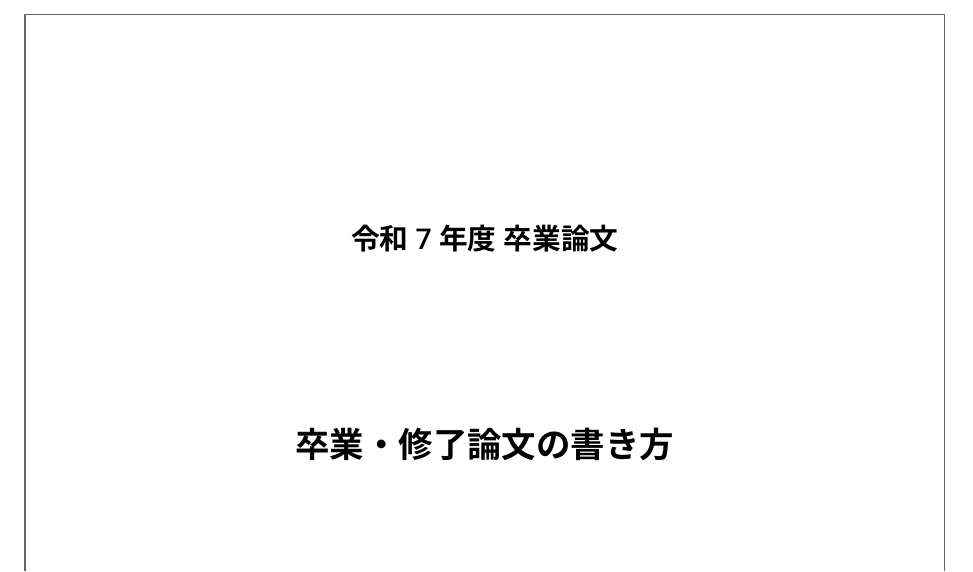
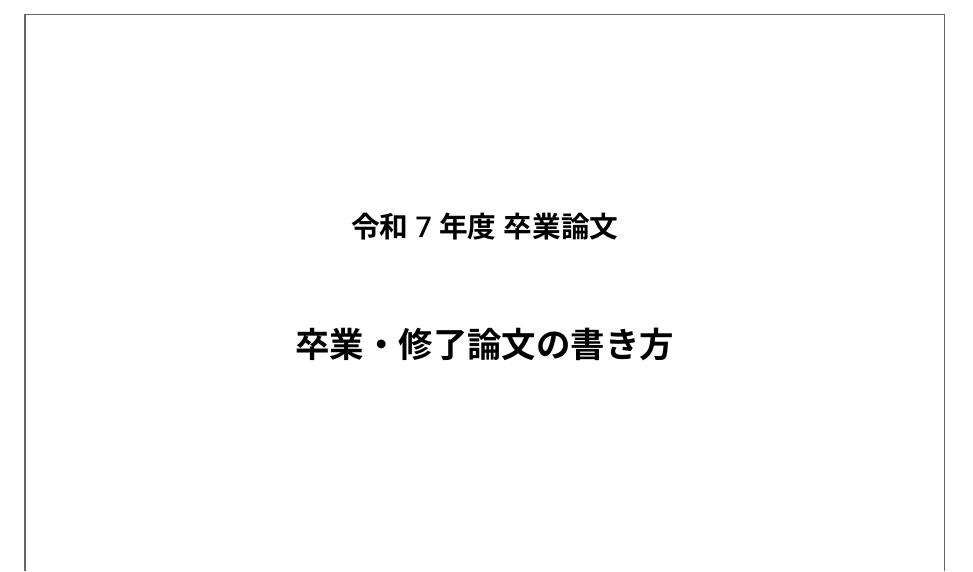
Before and after one commit to tatsy/sds-thesis, a LaTeX thesis (main.tex, which reads sdsthesis.sty): part of page 1 of 24, cut so that both start at the same text. Compiled offline with XeLaTeX.

Commit message:
Refactor: automatic front page spacing.

```diff
--- a/main.tex
+++ b/main.tex
@@ -108,8 +108,6 @@
  eauthor={Taro Yamada},
  eaffiliation={School of Social Data Science\\Hitotsubashi University},
  edate={March, 2026},
- % 日本語タイトルと英語タイトルの間のスペース (englishオプションのときのみ使用)
- adjustspace={80truept},
 }
 
 % ------------------------------------------------
--- a/sdsthesis.sty
+++ b/sdsthesis.sty
@@ -244,8 +244,6 @@
 \tl_new:N \g__sdsthesis_eaffiliation_tl
 \tl_new:N \g__sdsthesis_edate_tl
 
-\dim_new:N \g__sdsthesis_adjustspace_dim
-
 % 表紙用変数の一括設定
 \keys_define:nn { sdsthesis / metadata }{
   type .tl_gset:N = \g__sdsthesis_type_tl,
@@ -257,9 +255,6 @@
   eauthor .tl_gset:N = \g__sdsthesis_eauthor_tl,
   eaffiliation .tl_gset:N = \g__sdsthesis_eaffiliation_tl,
   edate .tl_gset:N = \g__sdsthesis_edate_tl,
-  adjustspace .code:n = {
-    \dim_gset:Nn \g__sdsthesis_adjustspace_dim {#1}
-  },
 }
 
 \NewDocumentCommand{\thesissetup}{m}{
@@ -290,13 +285,7 @@
   \thesissetup{edate={#1}}
 }
 
-\NewDocumentCommand{\adjustspace}{m}{
-  \thesissetup{adjustspace={#1}}
-}
-
-\ExplSyntaxOff
-
-\ExplSyntaxOn
+% スペース調整用のローカル変数
 \dim_new:N \l__sdsthesis_type_to_title_sep_dim
 \dim_new:N \l__sdsthesis_title_to_author_sep_dim
 \dim_new:N \l__sdsthesis_author_to_affiliation_sep_dim
@@ -309,7 +298,7 @@
   \dim_set:Nn \l__sdsthesis_author_to_affiliation_sep_dim {11pt}
   \dim_set:Nn \l__sdsthesis_affiliation_to_date_sep_dim {22pt}
 }{
-    \dim_set:Nn \l__sdsthesis_type_to_title_sep_dim {88pt}
+  \dim_set:Nn \l__sdsthesis_type_to_title_sep_dim {44pt}
   \dim_set:Nn \l__sdsthesis_title_to_author_sep_dim {154pt}
   \dim_set:Nn \l__sdsthesis_author_to_affiliation_sep_dim {22pt}
   \dim_set:Nn \l__sdsthesis_affiliation_to_date_sep_dim {44pt}
@@ -321,24 +310,6 @@
   \dim_set:Nn \l__sdsthesis_before_logo_sep_dim {22pt}
 }
 
-  \dim_new:N \l__sdsthesis_content_height_dim
-  \dim_set:Nn \l__sdsthesis_content_height_dim {
-    132pt
-    + \l__sdsthesis_type_to_title_sep_dim
-    + \l__sdsthesis_title_to_author_sep_dim
-    + \l__sdsthesis_author_to_affiliation_sep_dim
-    + \l__sdsthesis_affiliation_to_date_sep_dim
-    + \l__sdsthesis_before_logo_sep_dim
-  }
-
-  \bool_if:NT \l__sdsthesis_english_bool{
-    \dim_set:Nn \l__sdsthesis_content_height_dim {2 \l__sdsthesis_content_height_dim}
-  }
-
-  \dim_new:N \l__sdsthesis_title_page_top_sep_dim
-  \dim_set:Nn \l__sdsthesis_title_page_top_sep_dim {
-    (\c__sdsthesis_text_height_dim - \l__sdsthesis_content_height_dim) / 2
-  }
 \ExplSyntaxOff
 
 % 表紙に使うレイアウトの定義
@@ -383,77 +354,78 @@
 
 % 表紙コマンドの定義
 \ExplSyntaxOn
-\cs_new_protected:Npn \__sdsthesis_make_title: {
-  % 日本語タイトル
-  \vspace*{\dim_use:N \l__sdsthesis_title_page_top_sep_dim}
+
+% 日本語用の表紙コマンド
+\cs_new_protected:Npn \__sdsthesis_make_jp_title: {
   {
     \bfseries\sffamily\Large
     \tl_use:N \g__sdsthesis_type_tl
   }
-  \\
+  \par
 
   \vspace*{\dim_use:N \l__sdsthesis_type_to_title_sep_dim}
   {
     \bfseries\sffamily\LARGE
     \@title
   }
-  \\
+  \par
 
   \vspace*{\dim_use:N \l__sdsthesis_title_to_author_sep_dim}
   {
     \Large
     \@author
   }
-  \\
+  \par
 
   \vspace*{\dim_use:N \l__sdsthesis_author_to_affiliation_sep_dim}
   {
     \Large
     {\tl_use:N \g__sdsthesis_affiliation_tl}
   }
-  \\
+  \par
 
   \vspace*{\dim_use:N \l__sdsthesis_affiliation_to_date_sep_dim}
   {
     \Large
     \@date
   }
-  \\
+  \par
+}
 
-  % 英語タイトル
+% 英語用の表紙コマンド
+\cs_new_protected:Npn \__sdsthesis_make_en_title: {
   \bool_if:NT \l__sdsthesis_english_bool{
-    \vspace*{\dim_use:N \g__sdsthesis_adjustspace_dim}
     {
       \rmfamily\LARGE
       \tl_use:N \g__sdsthesis_etitle_tl
     }
-    \\
+    \par
 
     \vspace*{\dim_use:N \l__sdsthesis_title_to_author_sep_dim}
     {
       \Large
       \tl_use:N \g__sdsthesis_eauthor_tl
     }
-    \\
+    \par
 
     \vspace*{\dim_use:N \l__sdsthesis_author_to_affiliation_sep_dim}
     {
       \Large
       \tl_use:N \g__sdsthesis_eaffiliation_tl
     }
-    \\
+    \par
 
     \vspace*{\dim_use:N \l__sdsthesis_affiliation_to_date_sep_dim}
     {
       \Large
       \tl_use:N \g__sdsthesis_edate_tl
     }
-    \\
+    \par
+  }
 }
 
 % ロゴの表示
-  \vspace*{\dim_use:N \l__sdsthesis_before_logo_sep_dim}
-
+\cs_new_protected:Npn \__sdsthesis_make_logo: {
   \bool_if:NF \l__sdsthesis_nologo_bool {
     \hspace{5truemm}
     \includegraphics[height=18truemm]{logo.pdf}
@@ -461,6 +433,38 @@
     \raisebox{1truemm}{\includegraphics[height=16truemm]{sds.pdf}}
   }
 }
+
+% 調整スペースの大きさ
+\skip_const:Nn \c__sdsthesis_language_sep_skip
+  { 80pt minus 60pt }
+
+% 表紙コマンド
+\cs_new_protected:Npn \__sdsthesis_make_title:
+  {
+    \vbox to \textheight
+      {
+        \centering
+
+        \vfil
+
+        \__sdsthesis_make_jp_title:
+
+        \bool_if:NT \l__sdsthesis_english_bool
+          {
+            \vskip \c__sdsthesis_language_sep_skip
+            \__sdsthesis_make_en_title:
+          }
+
+        \bool_if:NF \l__sdsthesis_nologo_bool
+          {
+            \vspace{\l__sdsthesis_before_logo_sep_dim}
+            \__sdsthesis_make_logo:
+          }
+
+        \vfil
+      }
+  }
+
 \ExplSyntaxOff
 
 % hyperxmp (pdfaオプション)は\begin{document}の時点で著者情報を確定するため、
@@ -478,10 +482,7 @@
   \thispagestyle{empty}
   \fancypage{\coverpagebox}{}
 
-  \begin{center}
   \__sdsthesis_make_title:
-    \vfill
-  \end{center}
 
   \newpage
 	\fancypage{}{}
```
Lines whose indentation alone changed are shown as unchanged.
